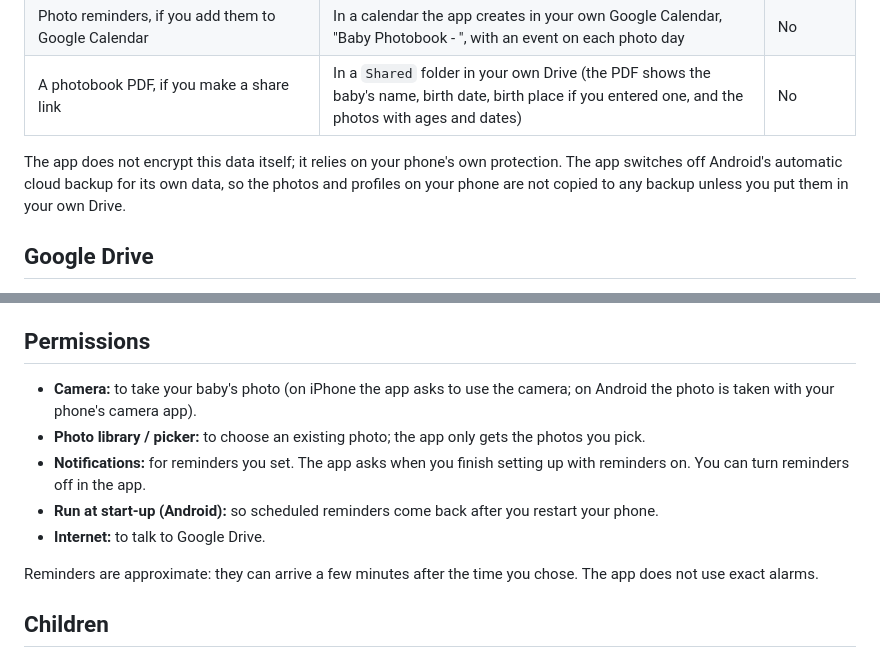
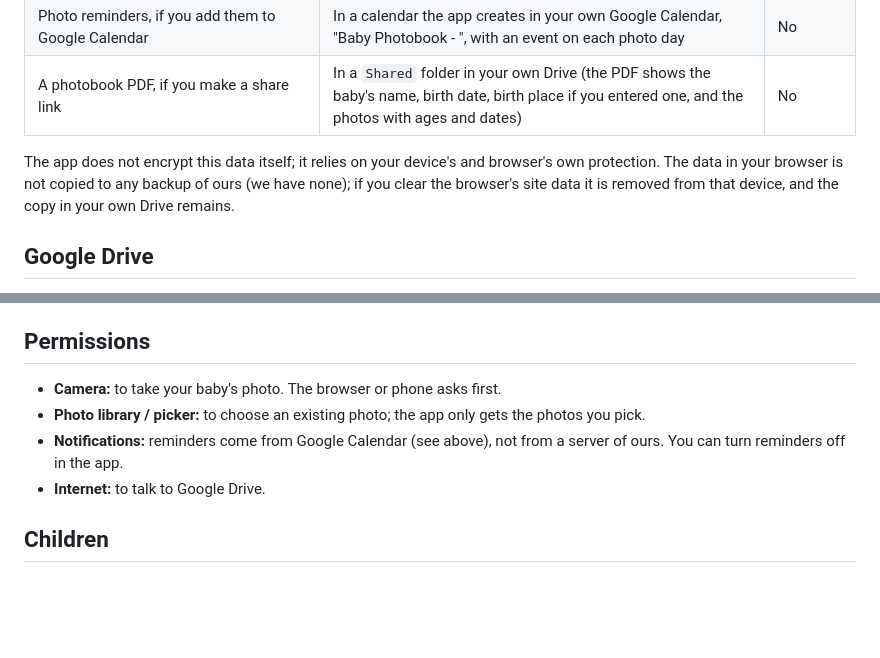
Before and after one commit to claudexpro1/baby-growth-photobook, a Markdown page: docs/PRIVACY_POLICY.md, 2 parts joined by grey strips. GitHub-like rendering; blank space fills up the shorter version.

Commit message:
Docs: web-only note in spec and compliance; privacy policy wording for the web app
Co-Authored-By: Claude Sonnet 5.5 <noreply@anthropic.com>
Claude-Session: https://claude.ai/code/session_01FsfHXce5joCGpBzySKJez2

```diff
--- a/docs/PRIVACY_POLICY.md
+++ b/docs/PRIVACY_POLICY.md
@@ -22,7 +22,7 @@ Contact: [CONTACT EMAIL]
 | Photo reminders, if you add them to Google Calendar | In a calendar the app creates in your own Google Calendar, "Baby Photobook - <baby name>", with an event on each photo day | No |
 | A photobook PDF, if you make a share link | In a `Shared` folder in your own Drive (the PDF shows the baby's name, birth date, birth place if you entered one, and the photos with ages and dates) | No |
 
-The app does not encrypt this data itself; it relies on your phone's own protection. The app switches off Android's automatic cloud backup for its own data, so the photos and profiles on your phone are not copied to any backup unless you put them in your own Drive.
+The app does not encrypt this data itself; it relies on your device's and browser's own protection. The data in your browser is not copied to any backup of ours (we have none); if you clear the browser's site data it is removed from that device, and the copy in your own Drive remains.
 
 ## Google Drive
 
@@ -44,13 +44,10 @@ Nothing is shared unless you do it. If you make a PDF photobook or share a photo
 
 ## Permissions
 
-- **Camera:** to take your baby's photo (on iPhone the app asks to use the camera; on Android the photo is taken with your phone's camera app).
+- **Camera:** to take your baby's photo. The browser or phone asks first.
 - **Photo library / picker:** to choose an existing photo; the app only gets the photos you pick.
-- **Notifications:** for reminders you set. The app asks when you finish setting up with reminders on. You can turn reminders off in the app.
-- **Run at start-up (Android):** so scheduled reminders come back after you restart your phone.
+- **Notifications:** reminders come from Google Calendar (see above), not from a server of ours. You can turn reminders off in the app.
 - **Internet:** to talk to Google Drive.
-
-Reminders are approximate: they can arrive a few minutes after the time you chose. The app does not use exact alarms.
 
 ## Children
 
```
Also changed, not shown: docs/COMPLIANCE.md (+3 -0 lines), docs/SPEC.md (+3 -0 lines).
